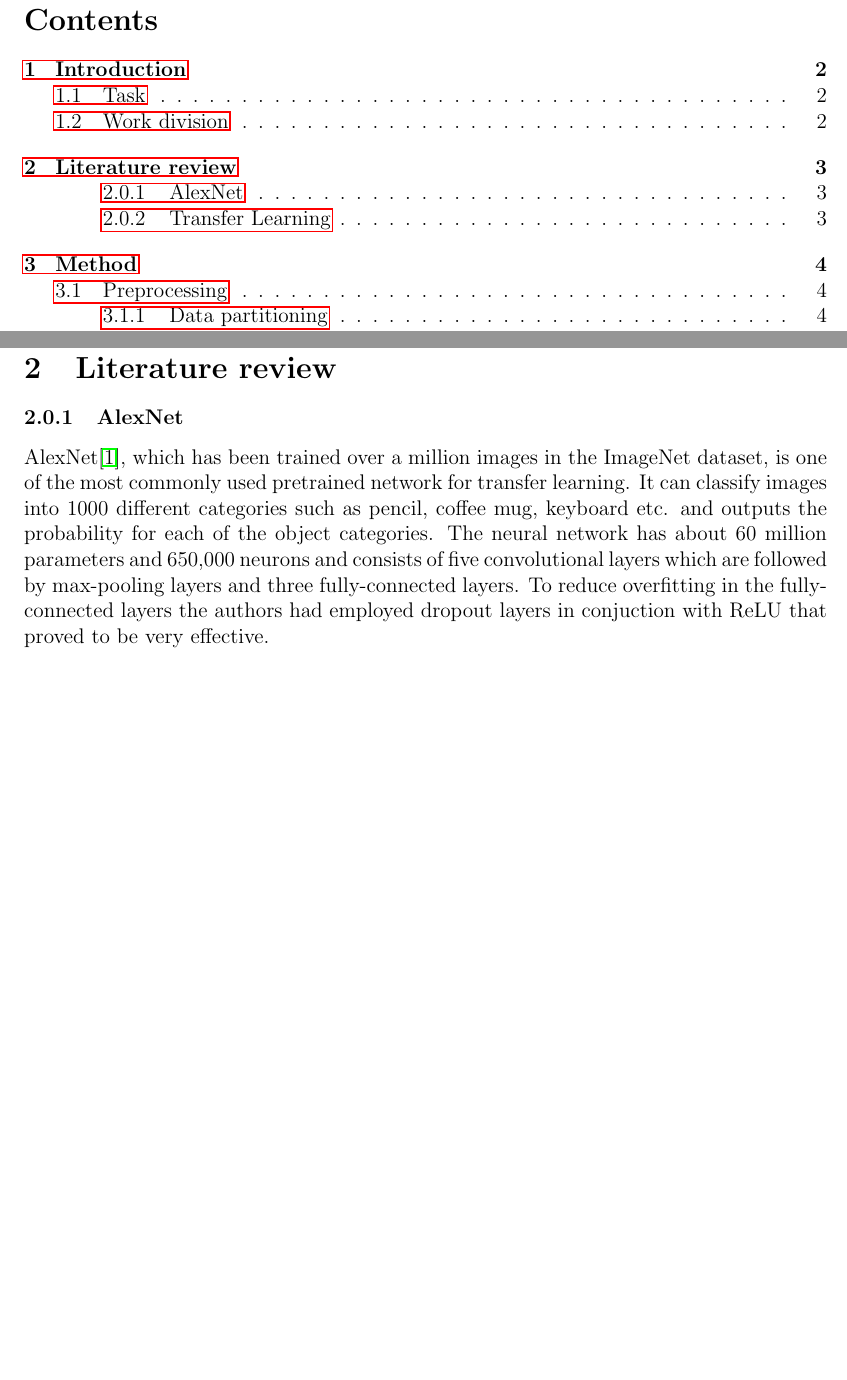
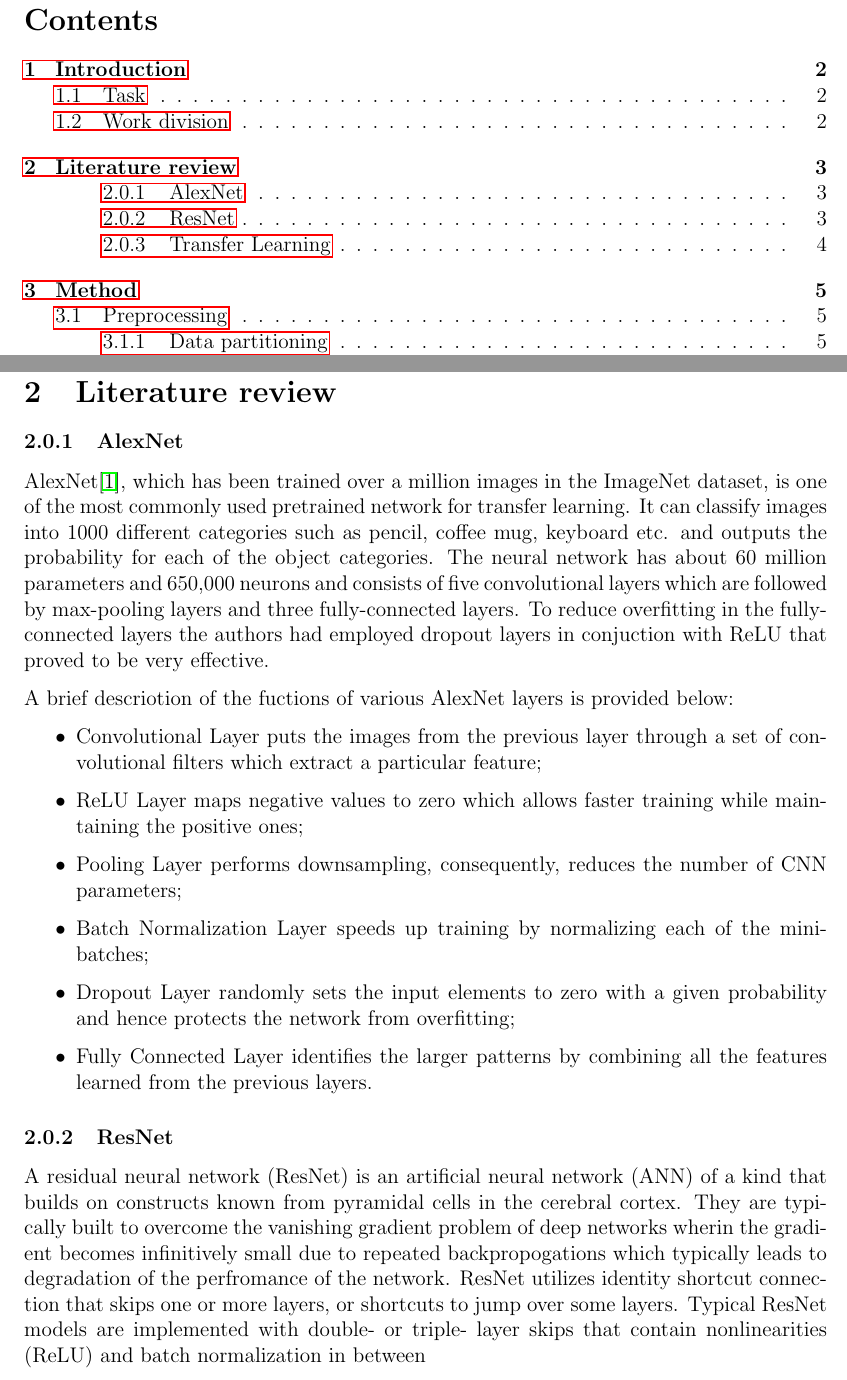
Before and after one commit to hellux/lut-bm40a0801, a LaTeX document (doc/report.tex, which reads doc/sections/literature.tex): two parts of pages 2 and 4 of 14 before the commit and two parts of pages 2 and 4 of 15 after it, joined at a grey line, cut so that both start at the same text, the shorter picture padded with empty space. Compiled offline with pdfLaTeX.

Commit message:
Update literature.tex

```diff
--- a/doc/sections/literature.tex
+++ b/doc/sections/literature.tex
@@ -16,6 +16,24 @@ the object categories. The neural network has about 60 million parameters and
 max-pooling layers and three fully-connected layers. To reduce overfitting in
 the fully-connected layers the authors had  employed dropout layers in
 conjuction with ReLU that proved to be very effective.
+
+A brief descriotion of the fuctions of various AlexNet layers is provided below:
+
+\begin{itemize}
+	\item Convolutional Layer puts the images from the previous layer through a set of convolutional
+filters which extract a particular feature;
+	\item ReLU Layer maps negative values to zero which allows faster training while maintaining
+the positive ones;
+	\item Pooling Layer performs downsampling, consequently, reduces the number of CNN parameters;
+    \item Batch Normalization Layer speeds up training by normalizing each of the minibatches;
+    \item Dropout Layer randomly sets the input elements to zero with a given probability
+and hence protects the network from overfitting;
+    \item Fully Connected Layer identifies the larger patterns by combining all the features
+learned from the previous layers.
+\end{itemize}
+
+\subsubsection{ResNet}
+A residual neural network (ResNet) is an artificial neural network (ANN) of a kind that builds on constructs known from pyramidal cells in the cerebral cortex. They are typically built to overcome the vanishing gradient problem of deep networks wherin the gradient becomes infinitively small due to repeated backpropogations which typically leads to degradation of the perfromance of the network. ResNet utilizes identity shortcut connection that skips one or more layers, or shortcuts to jump over some layers. Typical ResNet models are implemented with double- or triple- layer skips that contain nonlinearities (ReLU) and batch normalization in between
 
 \subsubsection{Transfer Learning}
 Until the inception of transfer learning, conventional machine learning
```
